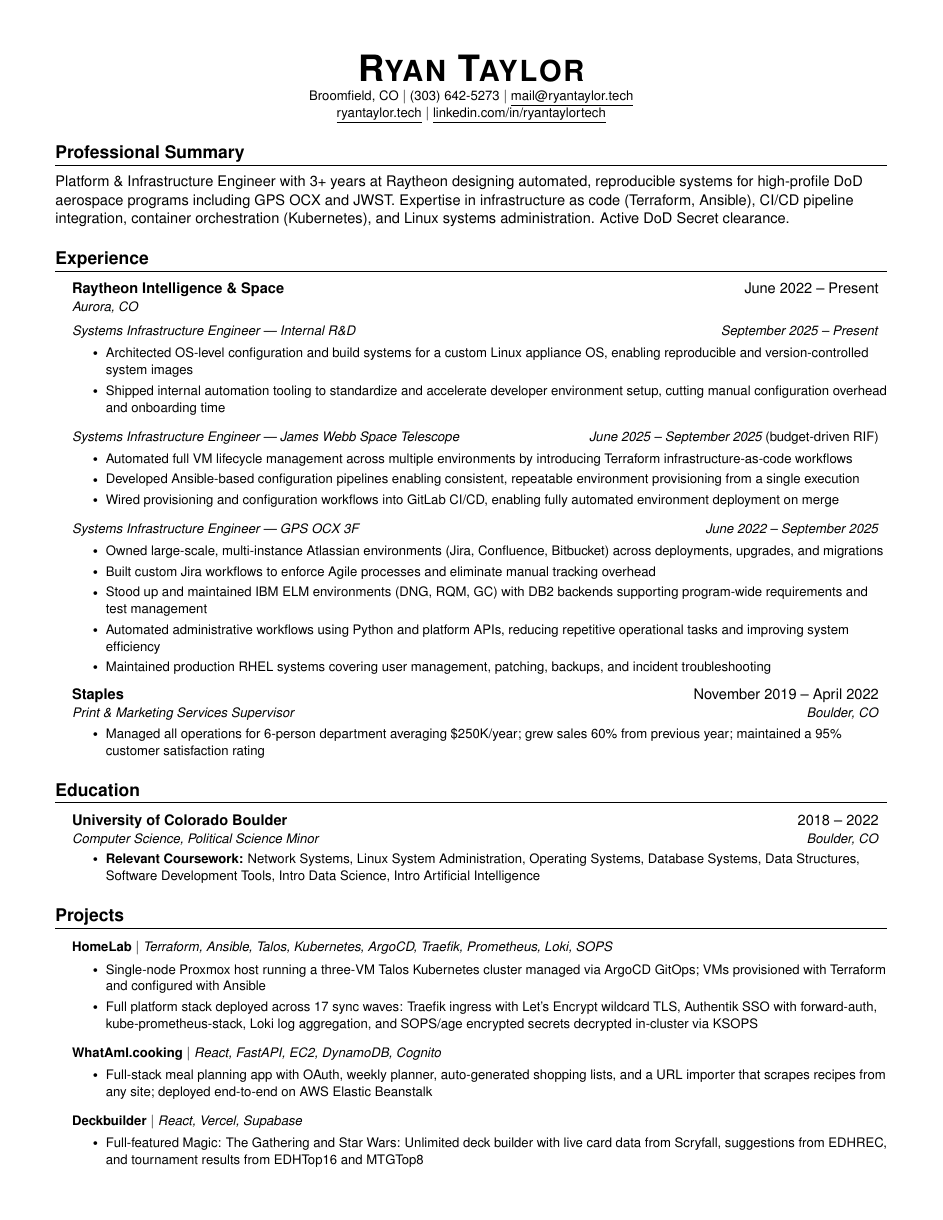
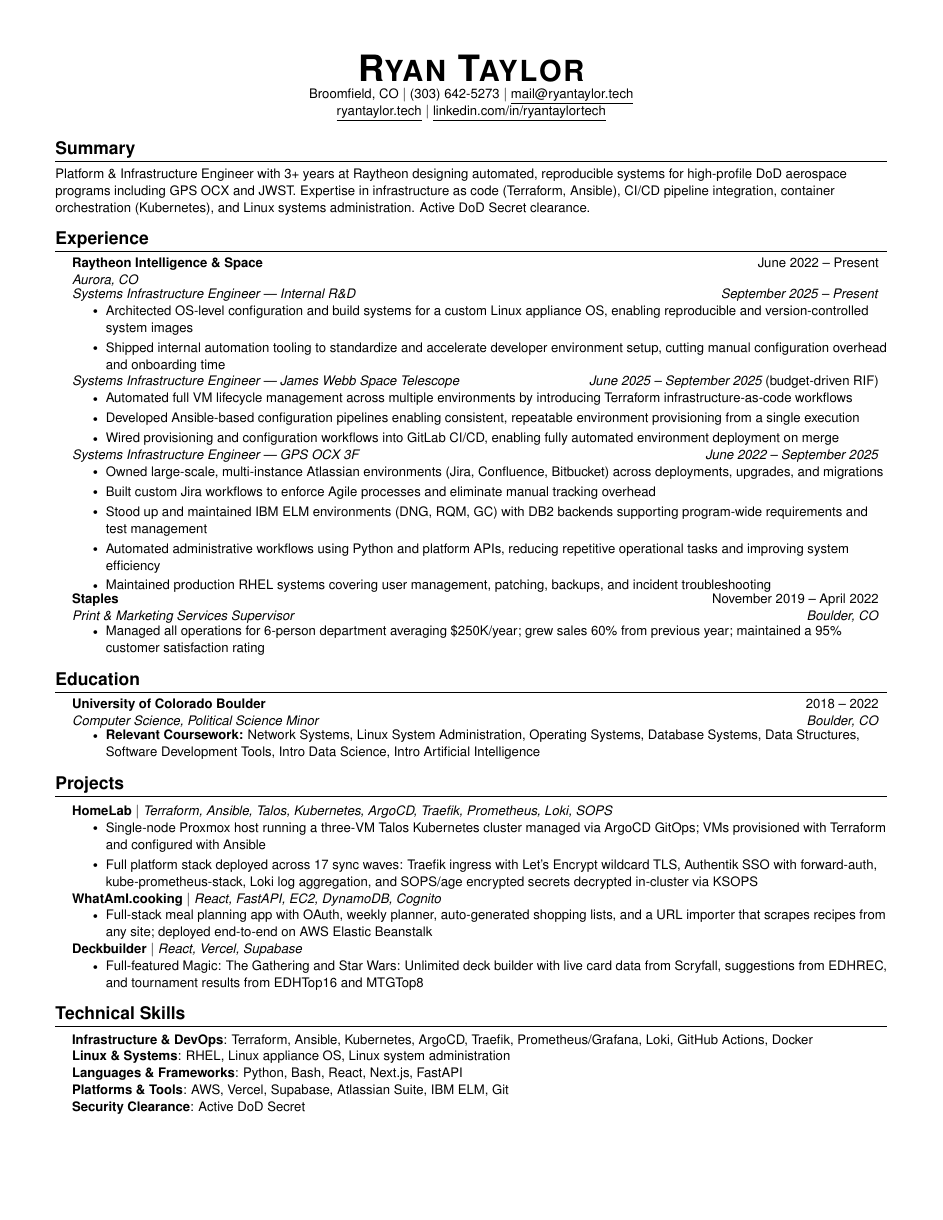
Before and after one commit to ryyyyan-taylor/ryantaylor.tech, a LaTeX CV (resume.tex): page 1 of 2 before the commit and the whole page after it. Compiled offline with pdfLaTeX.

Commit message:
fix: condense resume spacing and normalize summary section
Tighten vspace throughout to fit on a single page; reduce summary font
to match body text; rename "Professional Summary" to "Summary".

```diff
--- a/resume.tex
+++ b/resume.tex
@@ -38,8 +38,8 @@
 \setlength{\tabcolsep}{0in}
 
 \titleformat{\section}{
-  \vspace{-2pt}\raggedright\large\bfseries
-}{}{0em}{}[\color{black}\titlerule \vspace{-3pt}]
+  \vspace{-4pt}\raggedright\large\bfseries
+}{}{0em}{}[\color{black}\titlerule \vspace{-5pt}]
 
 \pdfgentounicode=1
 
@@ -47,37 +47,37 @@
 %-------------------------
 % Custom commands
 \newcommand{\resumeItem}[1]{
-  \item\small{{#1 \vspace{-1pt}}}
+  \item\small{{#1 \vspace{-2pt}}}
 }
 
 \newcommand{\resumeSubheading}[4]{
-  \vspace{-1pt}\item
+  \vspace{-2pt}\item
     \begin{tabular*}{0.97\textwidth}[t]{l@{\extracolsep{\fill}}r}
       \textbf{#1} & #2 \\
       \textit{\small#3} & \textit{\small #4} \\
-    \end{tabular*}\vspace{-5pt}
+    \end{tabular*}\vspace{-7pt}
 }
 
 \newcommand{\resumeSubheadingNoTitle}[3]{
-  \vspace{-1pt}\item
+  \vspace{-2pt}\item
     \begin{tabular*}{0.97\textwidth}[t]{l@{\extracolsep{\fill}}r}
       \textbf{#1} & #2 \\
       \textit{\small#3} & \\
-    \end{tabular*}\vspace{-5pt}
+    \end{tabular*}\vspace{-7pt}
 }
 
 \newcommand{\resumeSubSubheading}[2]{
   \item
     \begin{tabular*}{0.97\textwidth}{l@{\extracolsep{\fill}}r}
       \textit{\small#1} & \textit{\small #2} \\
-    \end{tabular*}\vspace{-4pt}
+    \end{tabular*}\vspace{-6pt}
 }
 
 \newcommand{\resumeProjectHeading}[2]{
   \item
     \begin{tabular*}{0.97\textwidth}{l@{\extracolsep{\fill}}r}
       \small#1 & #2 \\
-    \end{tabular*}\vspace{-4pt}
+    \end{tabular*}\vspace{-6pt}
 }
 
 \renewcommand\labelitemii{$\vcenter{\hbox{\tiny$\bullet$}}$}
@@ -85,7 +85,7 @@
 \newcommand{\resumeSubHeadingListStart}{\begin{itemize}[leftmargin=0.15in, label={}]}
 \newcommand{\resumeSubHeadingListEnd}{\end{itemize}}
 \newcommand{\resumeItemListStart}{\begin{itemize}}
-\newcommand{\resumeItemListEnd}{\end{itemize}\vspace{-3pt}}
+\newcommand{\resumeItemListEnd}{\end{itemize}\vspace{-6pt}}
 
 
 %-------------------------------------------
@@ -94,7 +94,7 @@
 
 %----------HEADING----------
 \begin{center}
-  \textbf{\Huge \scshape Ryan Taylor} \\ \vspace{1pt}
+  \textbf{\Huge \scshape Ryan Taylor} \\ \vspace{0pt}
   \small
   Broomfield, CO $|$
   (303) 642-5273 $|$
@@ -106,8 +106,8 @@
 
 
 %-----------SUMMARY-----------
-\section{Professional Summary}
-  Platform \& Infrastructure Engineer with 3+ years at Raytheon designing automated, reproducible systems for high-profile DoD aerospace programs including GPS OCX and JWST. Expertise in infrastructure as code (Terraform, Ansible), CI/CD pipeline integration, container orchestration (Kubernetes), and Linux systems administration. Active DoD Secret clearance.
+\section{Summary}
+  \small{Platform \& Infrastructure Engineer with 3+ years at Raytheon designing automated, reproducible systems for high-profile DoD aerospace programs including GPS OCX and JWST. Expertise in infrastructure as code (Terraform, Ansible), CI/CD pipeline integration, container orchestration (Kubernetes), and Linux systems administration. Active DoD Secret clearance.}\vspace{-4pt}
 
 
 %-----------EXPERIENCE-----------
```
